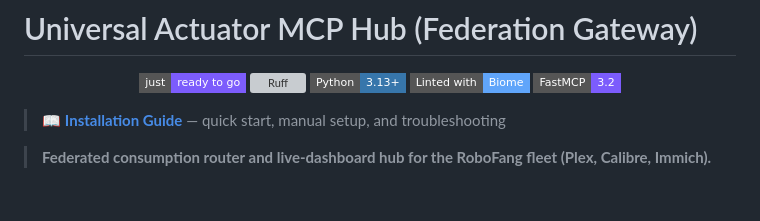
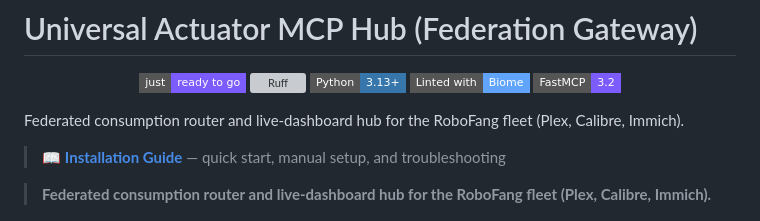
Before and after one commit to sandraschi/universal-actuator-mcp, a Markdown page: README.md, the part around the change. Rendered like a GitHub page; badges without logos; blank space fills up the shorter version; grey boxes are pictures that could not be loaded.

Commit message:
Add one-sentence README hero so fleet description extraction picks real text

```diff
--- a/README.md
+++ b/README.md
@@ -8,6 +8,8 @@
   <a href="https://github.com/PrefectHQ/fastmcp"><img src="https://img.shields.io/badge/FastMCP-3.2-7c5cfc?style=flat-square" alt="FastMCP"></a>
 </p>
 
+
+Federated consumption router and live-dashboard hub for the RoboFang fleet (Plex, Calibre, Immich).
 
 > 📖 **[Installation Guide](INSTALL.md)** — quick start, manual setup, and troubleshooting
 
```
